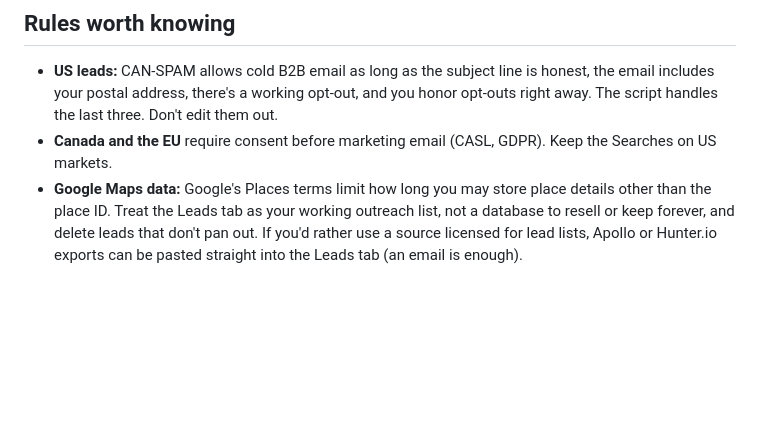
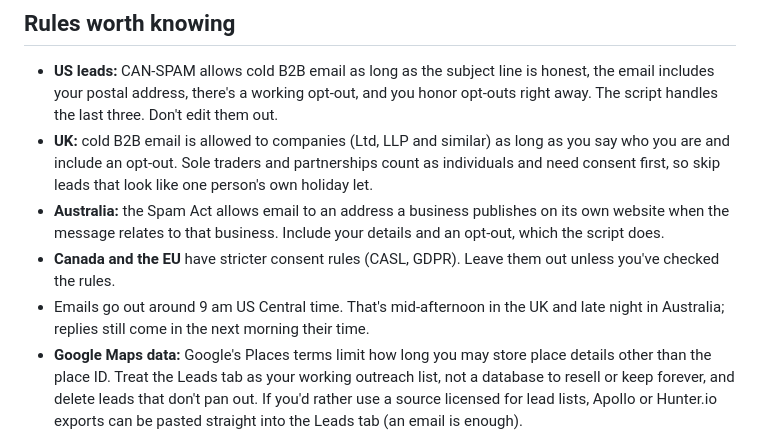
Before and after one commit to loisdlr/TurnoverDesk, a Markdown page: automation/lead-outreach/README.md, the part around the change. GitHub-like rendering; blank space fills up the shorter version.

Commit message:
Outreach README: UK and Australia rules
Co-Authored-By: Claude Opus 5.5 <noreply@anthropic.com>
Claude-Session: https://claude.ai/code/session_0171Agnf8upbiWg1Vf56VnRe

```diff
--- a/automation/lead-outreach/README.md
+++ b/automation/lead-outreach/README.md
@@ -84,7 +84,10 @@ To stop everything, click **Lead outreach → Turn automation off**.
 
 ## Rules worth knowing
 - **US leads:** CAN-SPAM allows cold B2B email as long as the subject line is honest, the email includes your postal address, there's a working opt-out, and you honor opt-outs right away. The script handles the last three. Don't edit them out.
-- **Canada and the EU** require consent before marketing email (CASL, GDPR). Keep the Searches on US markets.
+- **UK:** cold B2B email is allowed to companies (Ltd, LLP and similar) as long as you say who you are and include an opt-out. Sole traders and partnerships count as individuals and need consent first, so skip leads that look like one person's own holiday let.
+- **Australia:** the Spam Act allows email to an address a business publishes on its own website when the message relates to that business. Include your details and an opt-out, which the script does.
+- **Canada and the EU** have stricter consent rules (CASL, GDPR). Leave them out unless you've checked the rules.
+- Emails go out around 9 am US Central time. That's mid-afternoon in the UK and late night in Australia; replies still come in the next morning their time.
 - **Google Maps data:** Google's Places terms limit how long you may store place details other than the place ID. Treat the Leads tab as your working outreach list, not a database to resell or keep forever, and delete leads that don't pan out. If you'd rather use a source licensed for lead lists, Apollo or Hunter.io exports can be pasted straight into the Leads tab (an email is enough).
 - Don't scrape Airbnb or Vrbo listings, or Facebook. Their terms forbid it.
 - **Reddit:** the Conversations tab only reads public posts. Reply as yourself, be helpful first, and follow each community's rules on self-promotion. Don't send unsolicited DMs in bulk.
```
